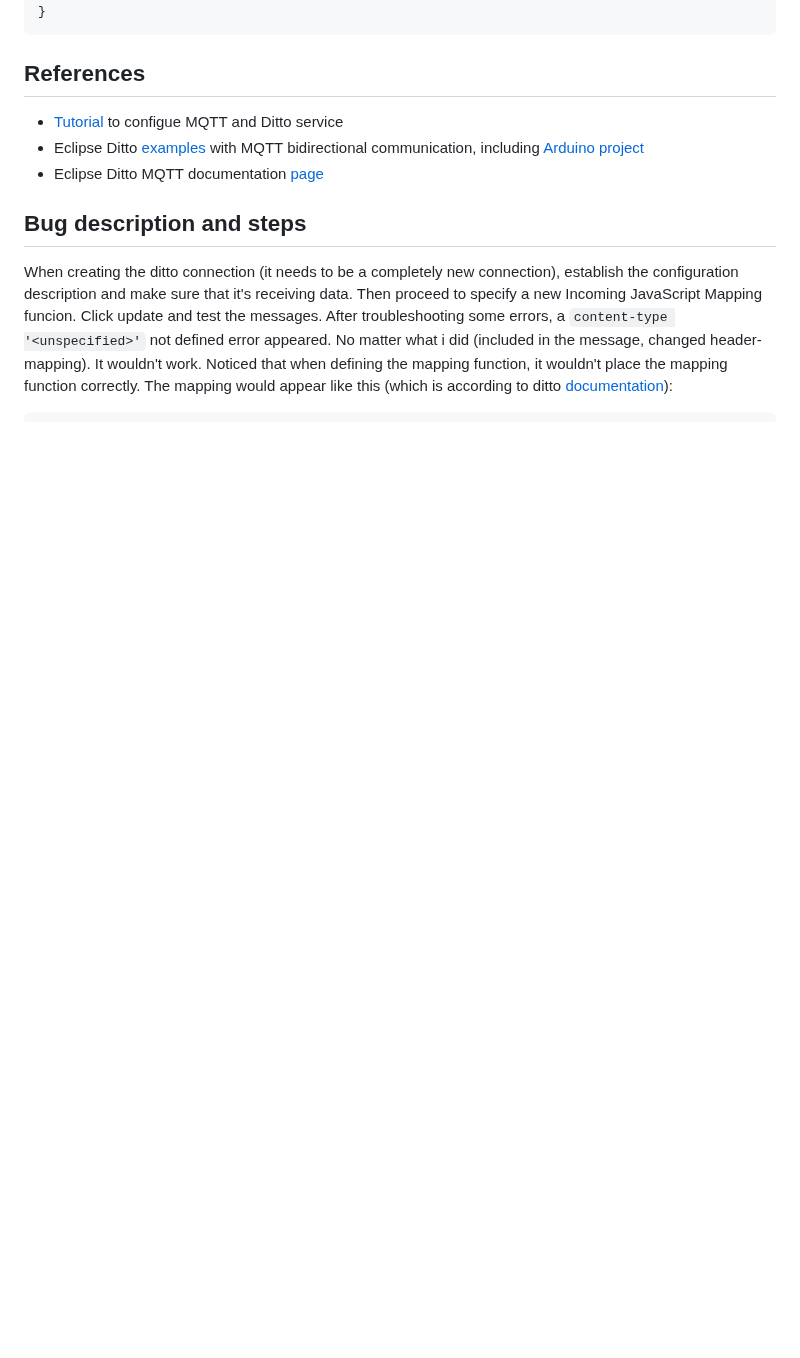
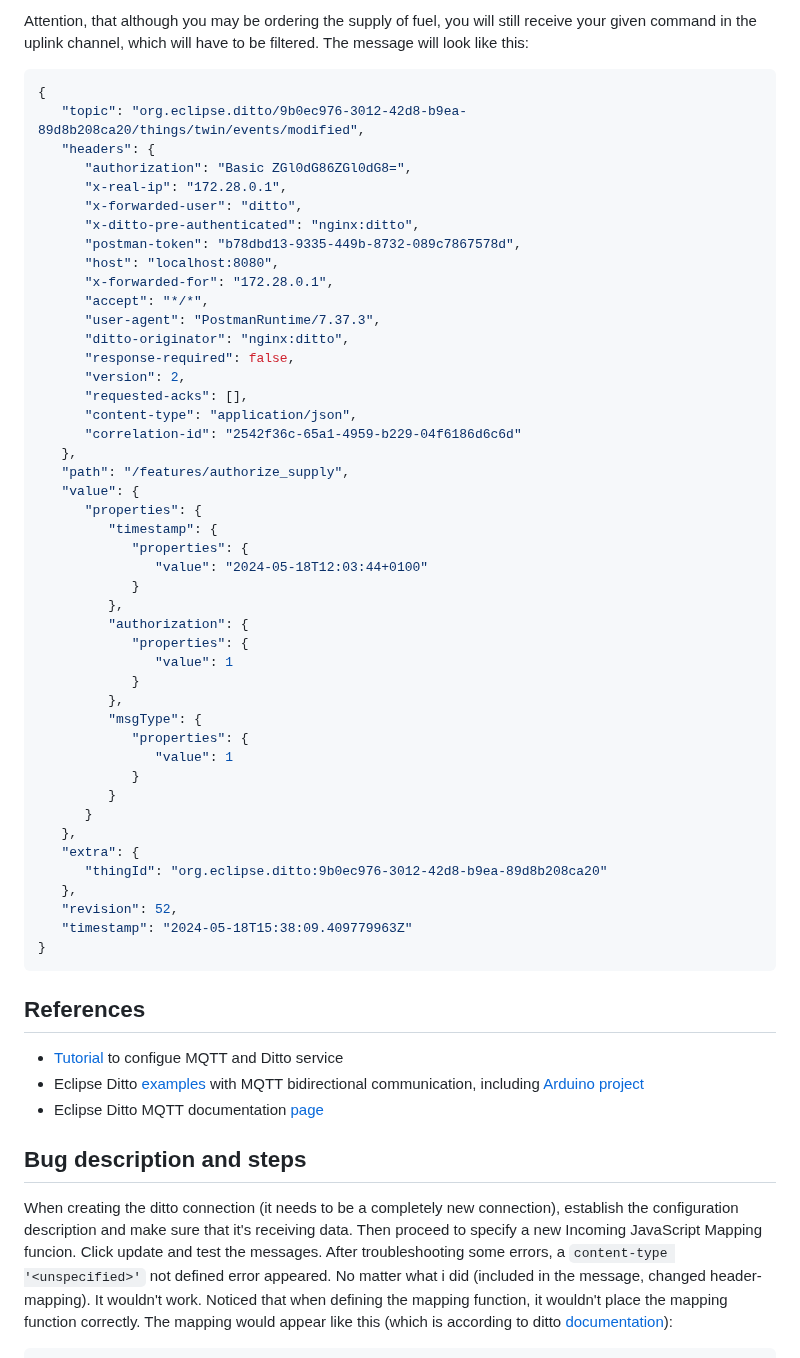
Before and after one commit to Fuel-Link/gas-pump, a Markdown page: ditto/README.md, the part around one of its changes. Drawn GitHub-style; blank space fills up the shorter version.

````diff
--- a/ditto/README.md
+++ b/ditto/README.md
@@ -258,3 +374,50 @@ Then paste the following JSON message, which is serialized version of the one be
+Attention, that although you may be ordering the supply of fuel, you will still receive your given command in the uplink channel, which will have to be filtered. The message will look like this:
+
+```json
+{
+   "topic": "org.eclipse.ditto/9b0ec976-3012-42d8-b9ea-89d8b208ca20/things/twin/events/modified",
+   "headers": {
+      "authorization": "Basic ZGl0dG86ZGl0dG8=",
+      "x-real-ip": "172.28.0.1",
+      "x-forwarded-user": "ditto",
+      "x-ditto-pre-authenticated": "nginx:ditto",
+      "postman-token": "b78dbd13-9335-449b-8732-089c7867578d",
+      "host": "localhost:8080",
+      "x-forwarded-for": "172.28.0.1",
+      "accept": "*/*",
+      "user-agent": "PostmanRuntime/7.37.3",
+      "ditto-originator": "nginx:ditto",
+      "response-required": false,
+      "version": 2,
+      "requested-acks": [],
+      "content-type": "application/json",
+      "correlation-id": "2542f36c-65a1-4959-b229-04f6186d6c6d"
+   },
+   "path": "/features/authorize_supply",
+   "value": {
+      "properties": {
+         "timestamp": {
+            "properties": {
+               "value": "2024-05-18T12:03:44+0100"
+            }
+         },
+         "authorization": {
+            "properties": {
+               "value": 1
+            }
+         },
+         "msgType": {
+            "properties": {
+               "value": 1
+            }
+         }
+      }
+   },
+   "extra": {
+      "thingId": "org.eclipse.ditto:9b0ec976-3012-42d8-b9ea-89d8b208ca20"
+   },
+   "revision": 52,
+   "timestamp": "2024-05-18T15:38:09.409779963Z"
 }
 ```
 
````
Also changed, not shown: other parts of ditto/README.md (+137 -21 lines).
